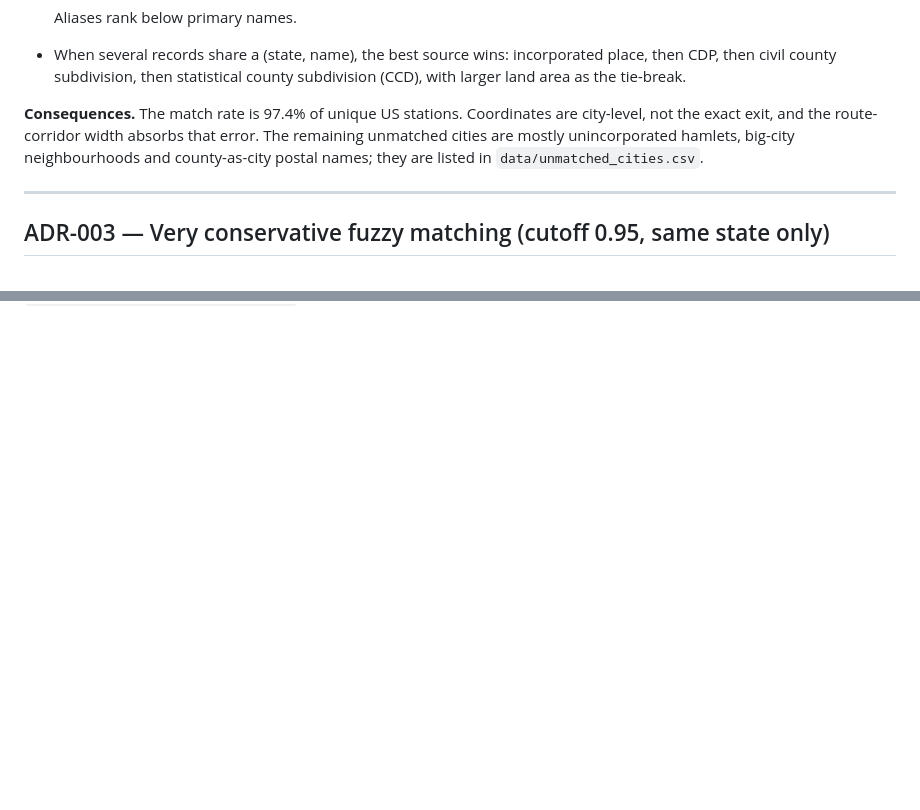
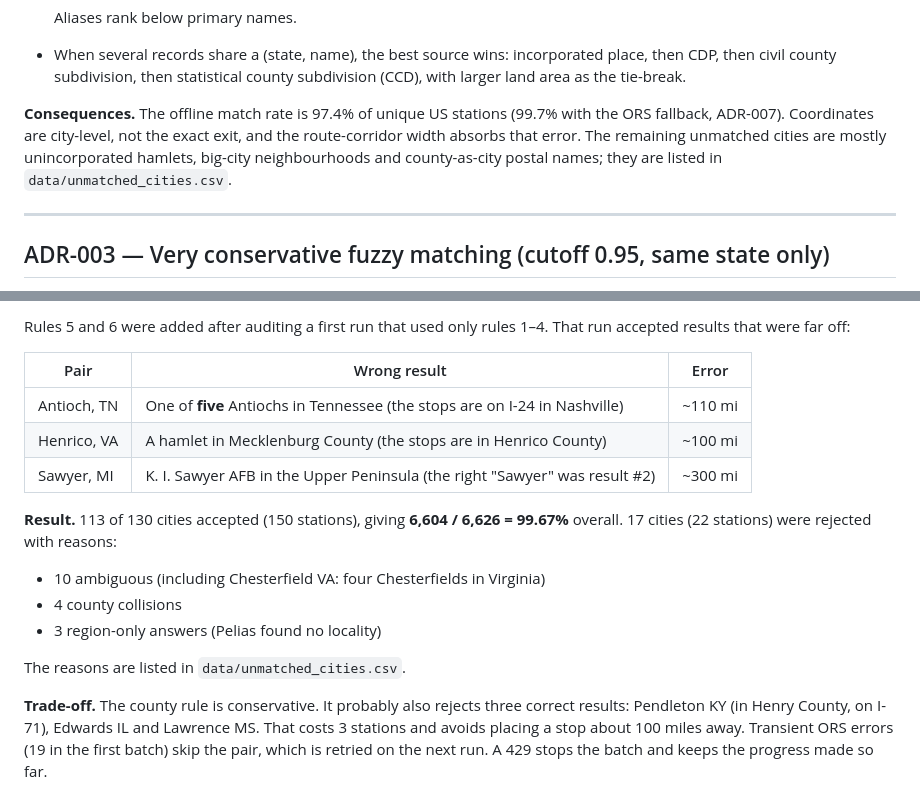
Before and after one commit to Jatin-1602/fuel-route-optimizer, a Markdown page: docs/DESIGN_DECISIONS.md, 2 parts joined by grey strips. GitHub-like rendering; blank space fills up the shorter version.

```diff
--- a/docs/DESIGN_DECISIONS.md
+++ b/docs/DESIGN_DECISIONS.md
@@ -31,7 +31,7 @@ Short ADR-style entries: context → decision → consequences. (Expanded in the
   Aliases rank below primary names.
 - When several records share a (state, name), the best source wins: incorporated place, then CDP, then civil county subdivision, then statistical county subdivision (CCD), with larger land area as the tie-break.
 
-**Consequences.** The match rate is 97.4% of unique US stations. Coordinates are city-level, not the exact exit, and the route-corridor width absorbs that error. The remaining unmatched cities are mostly unincorporated hamlets, big-city neighbourhoods and county-as-city postal names; they are listed in `data/unmatched_cities.csv`.
+**Consequences.** The offline match rate is 97.4% of unique US stations (99.7% with the ORS fallback, ADR-007). Coordinates are city-level, not the exact exit, and the route-corridor width absorbs that error. The remaining unmatched cities are mostly unincorporated hamlets, big-city neighbourhoods and county-as-city postal names; they are listed in `data/unmatched_cities.csv`.
 
 ---
 
@@ -57,0 +105,16 @@ Short ADR-style entries: context → decision → consequences. (Expanded in the
+Rules 5 and 6 were added after auditing a first run that used only rules 1–4. That run accepted results that were far off:
+
+| Pair | Wrong result | Error |
+|---|---|---|
+| Antioch, TN | One of **five** Antiochs in Tennessee (the stops are on I-24 in Nashville) | ~110 mi |
+| Henrico, VA | A hamlet in Mecklenburg County (the stops are in Henrico County) | ~100 mi |
+| Sawyer, MI | K. I. Sawyer AFB in the Upper Peninsula (the right "Sawyer" was result #2) | ~300 mi |
+
+**Result.** 113 of 130 cities accepted (150 stations), giving **6,604 / 6,626 = 99.67%** overall. 17 cities (22 stations) were rejected with reasons:
+- 10 ambiguous (including Chesterfield VA: four Chesterfields in Virginia)
+- 4 county collisions
+- 3 region-only answers (Pelias found no locality)
+
+The reasons are listed in `data/unmatched_cities.csv`.
+
+**Trade-off.** The county rule is conservative. It probably also rejects three correct results: Pendleton KY (in Henry County, on I-71), Edwards IL and Lawrence MS. That costs 3 stations and avoids placing a stop about 100 miles away. Transient ORS errors (19 in the first batch) skip the pair, which is retried on the next run. A 429 stops the batch and keeps the progress made so far.
```
Also changed, not shown: other parts of docs/DESIGN_DECISIONS.md (+48 -1 lines).
